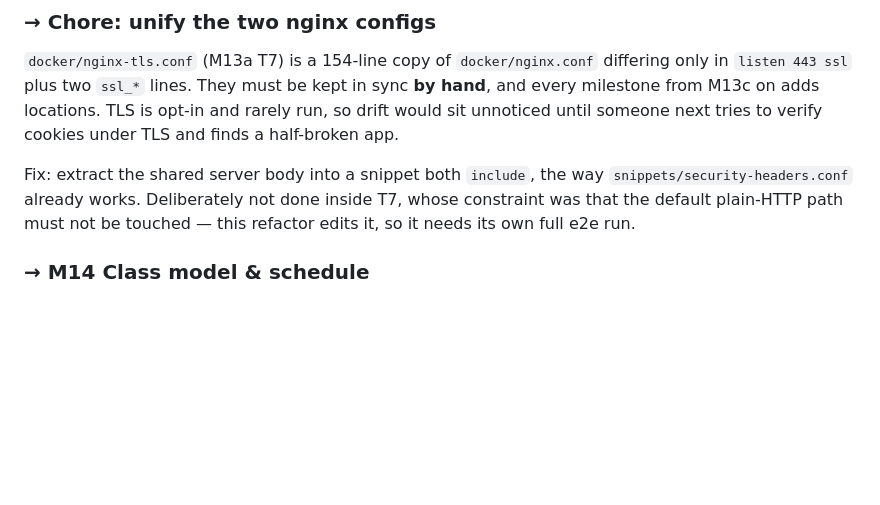
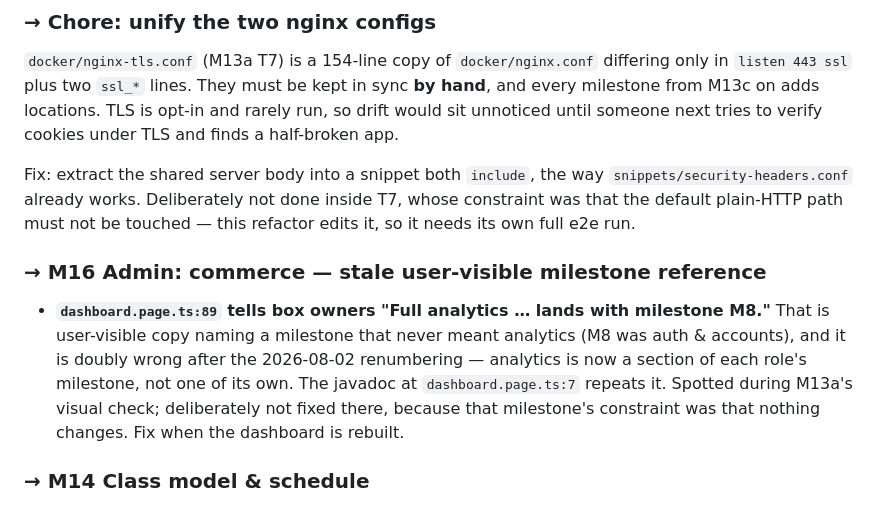
Before and after one commit to alelomo1998/boxhub, a Markdown page: docs/BACKLOG.md, the part around the change. Rendered like a GitHub page; blank space fills up the shorter version.

Commit message:
docs: file the stale 'milestone M8' string on the admin dashboard
Co-Authored-By: Claude Fable 5 <noreply@anthropic.com>

```diff
--- a/docs/BACKLOG.md
+++ b/docs/BACKLOG.md
@@ -149,6 +149,15 @@ Fix: extract the shared server body into a snippet both `include`, the way
 `snippets/security-headers.conf` already works. Deliberately not done inside T7, whose constraint was
 that the default plain-HTTP path must not be touched — this refactor edits it, so it needs its own
 full e2e run.
+
+### → M16 Admin: commerce — stale user-visible milestone reference
+
+- **`dashboard.page.ts:89` tells box owners "Full analytics … lands with milestone M8."** That is
+  user-visible copy naming a milestone that never meant analytics (M8 was auth & accounts), and it is
+  doubly wrong after the 2026-08-02 renumbering — analytics is now a section of each role's milestone,
+  not one of its own. The javadoc at `dashboard.page.ts:7` repeats it. Spotted during M13a's visual
+  check; deliberately not fixed there, because that milestone's constraint was that nothing changes.
+  Fix when the dashboard is rebuilt.
 
 ### → M14 Class model & schedule
 - **Instance-builder save creates new `wod` rows on every edited re-save** — quick-created pieces become
```
